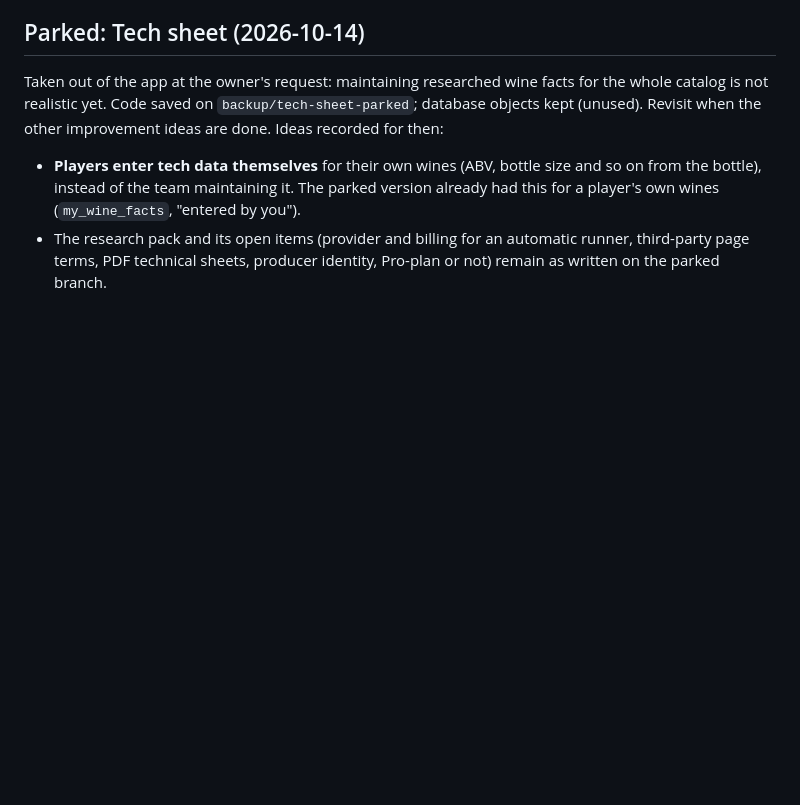
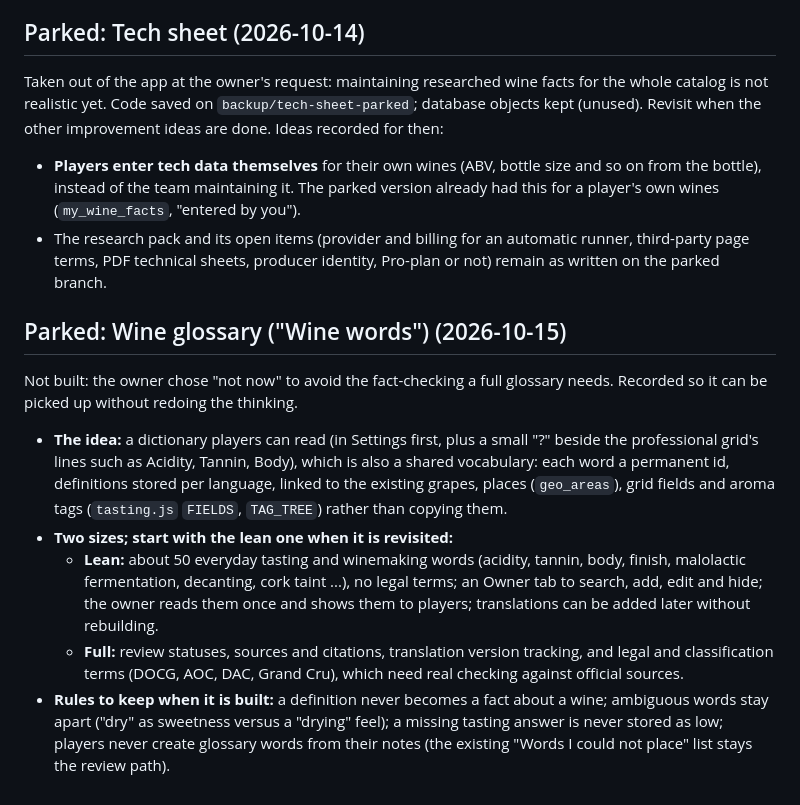
Before and after one commit to ichiba1989/Wine-app-web, a Markdown page: docs/ARCHITECTURE_PLAN.md, the part around the change. GitHub-like rendering; blank space fills up the shorter version.

Commit message:
Park the wine glossary idea in the architecture plan
Co-Authored-By: Claude Opus 5.5 <noreply@anthropic.com>
Claude-Session: https://claude.ai/code/session_01UzNDAJa99wGYWNqEy3JuGJ

```diff
--- a/docs/ARCHITECTURE_PLAN.md
+++ b/docs/ARCHITECTURE_PLAN.md
@@ -484,3 +484,11 @@ Phases 3–5 ordering is a recommendation; reorder based on what Phase 2 learns.
 Taken out of the app at the owner's request: maintaining researched wine facts for the whole catalog is not realistic yet. Code saved on `backup/tech-sheet-parked`; database objects kept (unused). Revisit when the other improvement ideas are done. Ideas recorded for then:
 - **Players enter tech data themselves** for their own wines (ABV, bottle size and so on from the bottle), instead of the team maintaining it. The parked version already had this for a player's own wines (`my_wine_facts`, "entered by you").
 - The research pack and its open items (provider and billing for an automatic runner, third-party page terms, PDF technical sheets, producer identity, Pro-plan or not) remain as written on the parked branch.
+
+## Parked: Wine glossary ("Wine words") (2026-10-15)
+Not built: the owner chose "not now" to avoid the fact-checking a full glossary needs. Recorded so it can be picked up without redoing the thinking.
+- **The idea:** a dictionary players can read (in Settings first, plus a small "?" beside the professional grid's lines such as Acidity, Tannin, Body), which is also a shared vocabulary: each word a permanent id, definitions stored per language, linked to the existing grapes, places (`geo_areas`), grid fields and aroma tags (`tasting.js` `FIELDS`, `TAG_TREE`) rather than copying them.
+- **Two sizes; start with the lean one when it is revisited:**
+  - **Lean:** about 50 everyday tasting and winemaking words (acidity, tannin, body, finish, malolactic fermentation, decanting, cork taint ...), no legal terms; an Owner tab to search, add, edit and hide; the owner reads them once and shows them to players; translations can be added later without rebuilding.
+  - **Full:** review statuses, sources and citations, translation version tracking, and legal and classification terms (DOCG, AOC, DAC, Grand Cru), which need real checking against official sources.
+- **Rules to keep when it is built:** a definition never becomes a fact about a wine; ambiguous words stay apart ("dry" as sweetness versus a "drying" feel); a missing tasting answer is never stored as low; players never create glossary words from their notes (the existing "Words I could not place" list stays the review path).
```
